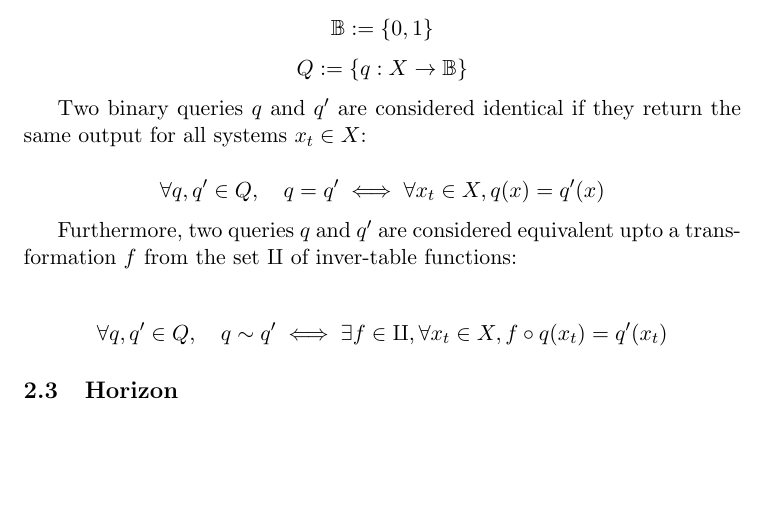
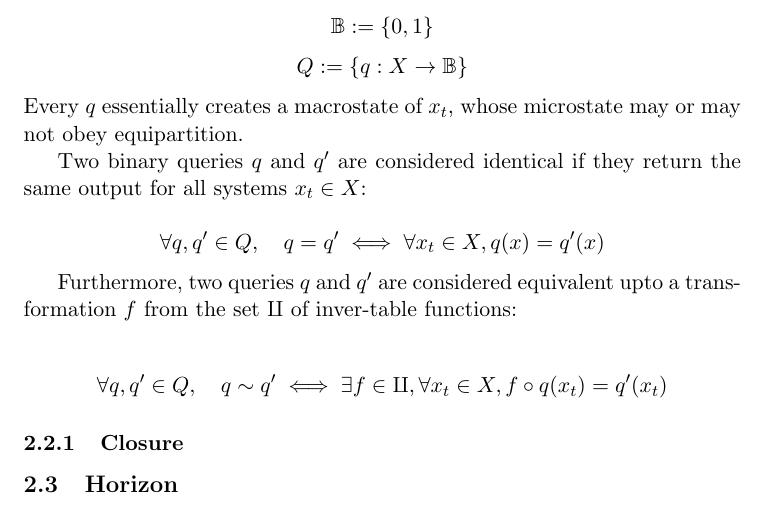
Before and after one commit to Prof-Strange/AIGC-AGI, a LaTeX paper (SignalComputationRatio/signalComputationRatio2.tex): part of page 2 of 4, cut so that both start at the same text, the shorter picture padded with empty space. Compiled offline with pdfLaTeX.

Commit message:
q as macrostate

```diff
--- a/SignalComputationRatio/signalComputationRatio2.tex
+++ b/SignalComputationRatio/signalComputationRatio2.tex
@@ -105,6 +105,7 @@ We define the binary set $\mathbb{B}$ and the set of binary queries $Q$ as follo
 \[
 Q := \{ q : X \rightarrow \mathbb{B} \}
 \]
+Every $q$ essentially creates a macrostate of $x_t$, whose microstate may or may not obey equipartition.
 
 Two binary queries $q$ and $q'$ are considered identical if they return the same output for all systems $x_t \in X$:
 
@@ -117,6 +118,8 @@ Furthermore, two queries $q$ and $q'$ are considered equivalent upto a transform
 \[
 \forall q, q' \in Q, \quad q \sim q' \iff \exists f \in \amalg, \forall x_t \in X, f \circ q(x_t) = q'(x_t)
 \]
+
+\subsubsection{Closure}
 
 \subsection{Horizon}
 
```
Also changed, not shown: SignalComputationRatio/signalComputationRatio2.pdf.
